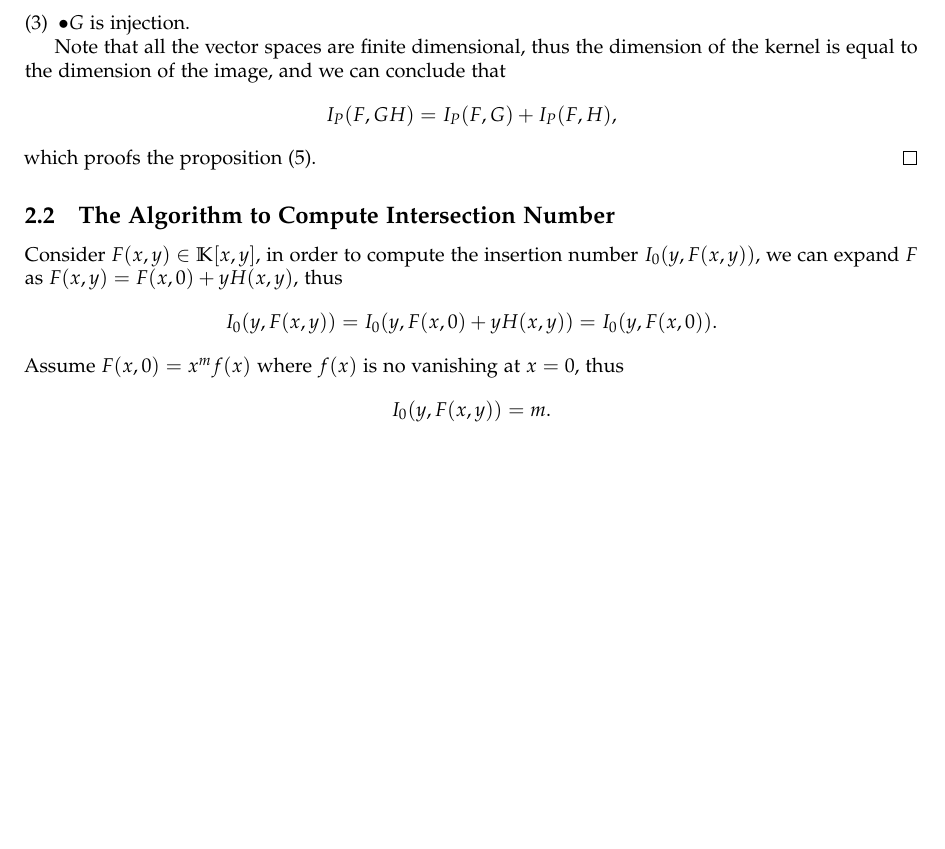
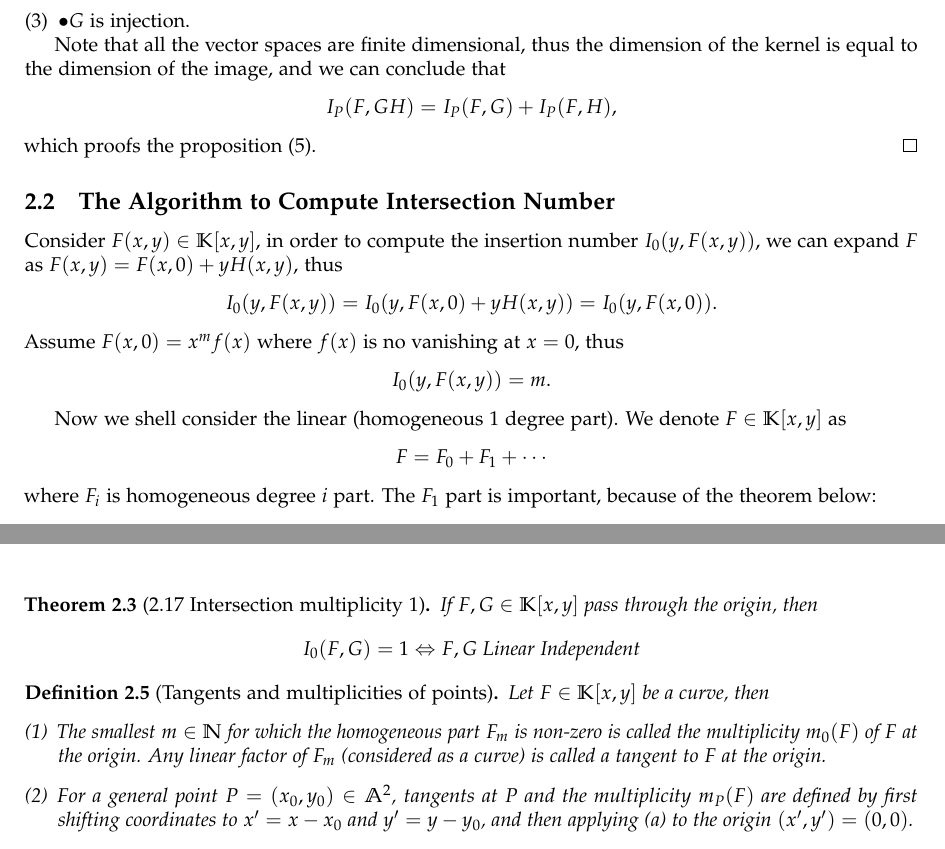
Before and after one commit to pxwg/2025_geo_math, a LaTeX document (ag/main.tex): part of page 4 of 4 before the commit and two parts of pages 4 and 5 of 5 after it, the two joined at a grey line, cut so that both start at the same text, the shorter picture padded with empty space. Compiled offline with pdfLaTeX.

Commit message:
update for day2

```diff
--- a/ag/main.tex
+++ b/ag/main.tex
@@ -14,7 +14,7 @@
 %-------------------basic info-------------------
 
 \title{\textbf{Algebraic Curve}}
-% \author{Xinyu Xiang}
+\author{Lectured by Wenchuan Hu and Noted by Xinyu Xiang}
 \date{Jun. 2025}
 
 %-------------------document---------------------
@@ -293,5 +293,24 @@ Assume $ F(x,0) = x^{m} f(x)$ where $ f(x)$ is no vanishing at $ x=0$, thus
   I_0(y, F(x,y)) = m.
 \end{equation*}
 
+Now we shell consider the linear (homogeneous 1 degree part). We denote $ F \in \mathbb{K}[x,y]$ as
+\begin{equation*}
+  F = F_0 + F_1 +\cdots
+\end{equation*}
+where $ F_{i}$ is homogeneous degree $ i$ part. The $ F_{1}$ part is important, because of the theorem below:
+\begin{theorem}[2.17 Intersection multiplicity 1]
+  If $ F, G \in \mathbb{K}[x,y]$ pass through the origin, then
+  \begin{equation*}
+    I_0(F,G) = 1 \Leftrightarrow F, G \text{ Linear Independent}
+  \end{equation*}
+\end{theorem}
+
+\begin{definition}[Tangents and multiplicities of points] Let $ F \in \mathbb{K}[x,y]$ be a curve, then
+  \begin{enumerate}[(1)]
+    \item The smallest \( m \in \mathbb{N} \) for which the homogeneous part \( F_m \) is non-zero is called the multiplicity \( m_0(F) \) of \( F \) at the origin. Any linear factor of \( F_m \) (considered as a curve) is called a tangent to \( F \) at the origin.
+    \item For a general point \( P = (x_0, y_0) \in \mathbb{A}^2 \), tangents at \( P \) and the multiplicity \( m_P(F) \) are defined by first shifting coordinates to \( x' = x - x_0 \) and \( y' = y - y_0 \), and then applying (a) to the origin \( (x', y') = (0, 0) \).
+  \end{enumerate}
+\end{definition}
+
 \label{LastPage}
 \end{document}
```
Also changed, not shown: ag/main.pdf.
